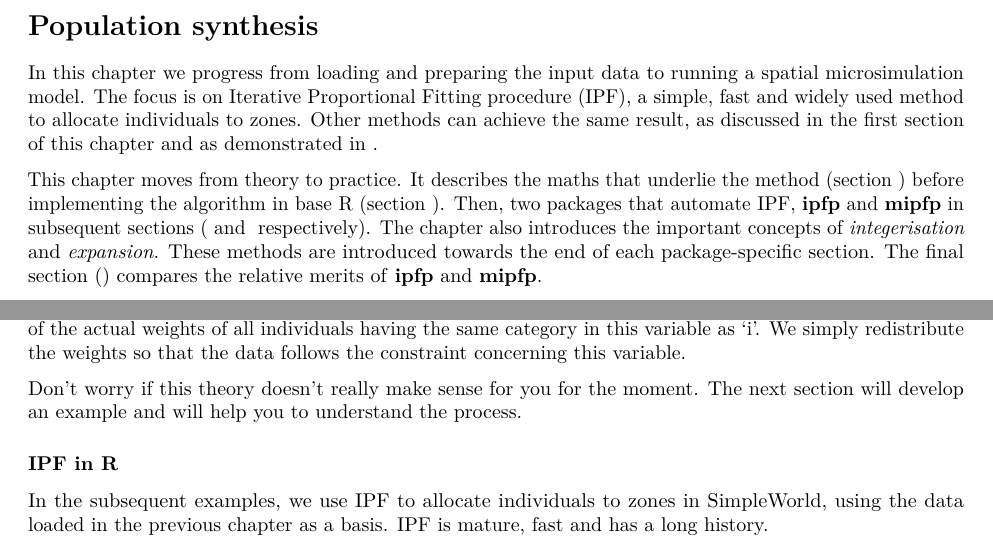
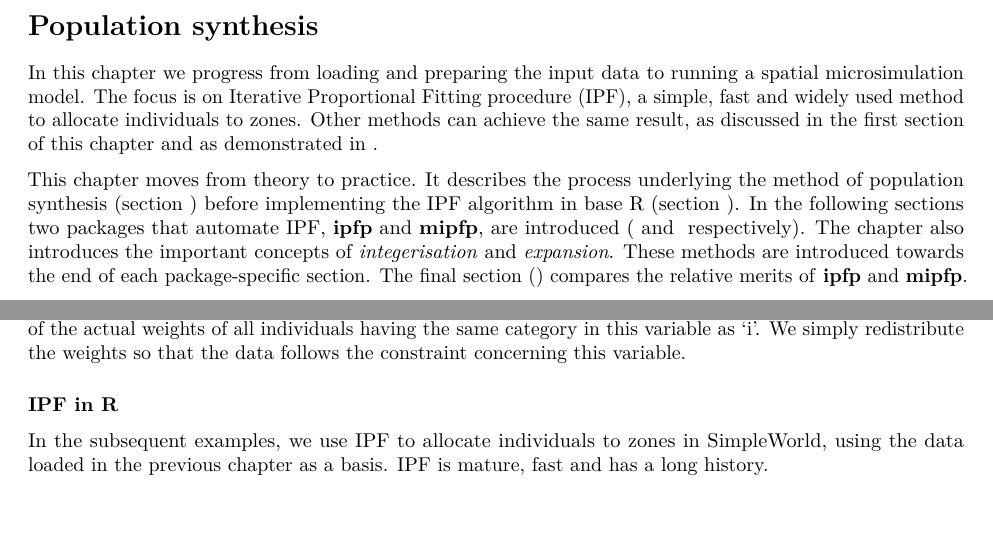
Before and after one commit to Robinlovelace/spatial-microsim-book, an R Markdown document (05-smsim-in-R.Rmd): two parts of pages 1 and 5 of 29, joined at a grey line, cut so that both start at the same text, the shorter picture padded with empty space. Rendered offline with R 4.5, knitr and Pandoc, then LaTeX, with nearby package versions; code that draws random numbers runs with fixed seeds of ours; some code elsewhere in the file could not run offline.

Commit message:
Small updates to Chaper 5

```diff
--- a/05-smsim-in-R.Rmd
+++ b/05-smsim-in-R.Rmd
@@ -37,10 +37,11 @@ demonstrated in
 [](#alternative-reweighting).
 
 This chapter moves from theory to practice. It describes the
-maths that underlie the method (section \ref{ipftheory}) before implementing
-the algorithm in base R (section \ref{ipfinr}). Then, two packages that automate
-IPF, **ipfp** and **mipfp** in subsequent sections
-([](#ipfp) and [](#mipfp) respectively). The chapter also introduces the important concepts of
+process underlying the method of population synthesis (section \ref{ipftheory}) before implementing
+the IPF algorithm in base R (section \ref{ipfinr}). In the following sections two packages that automate
+IPF, **ipfp** and **mipfp**, are introduced
+([](#ipfp) and [](#mipfp) respectively).
+The chapter also introduces the important concepts of
 *integerisation* and *expansion*. These methods are introduced
 towards the end of each package-specific section. The final
 section
@@ -345,10 +346,6 @@ of the individual 'i' for the variable 'c'. The denominator corresponds
 to the sum of the actual weights of all individuals having the same category
 in this variable as 'i'. We simply redistribute the weights so that the
 data follows the constraint concerning this variable.
-
-Don't worry if this theory doesn't really make sense for you
-for the moment. The next section will develop an example and
-will help you to understand the process.
 
 ### IPF in R {#ipfinr}
 
```
